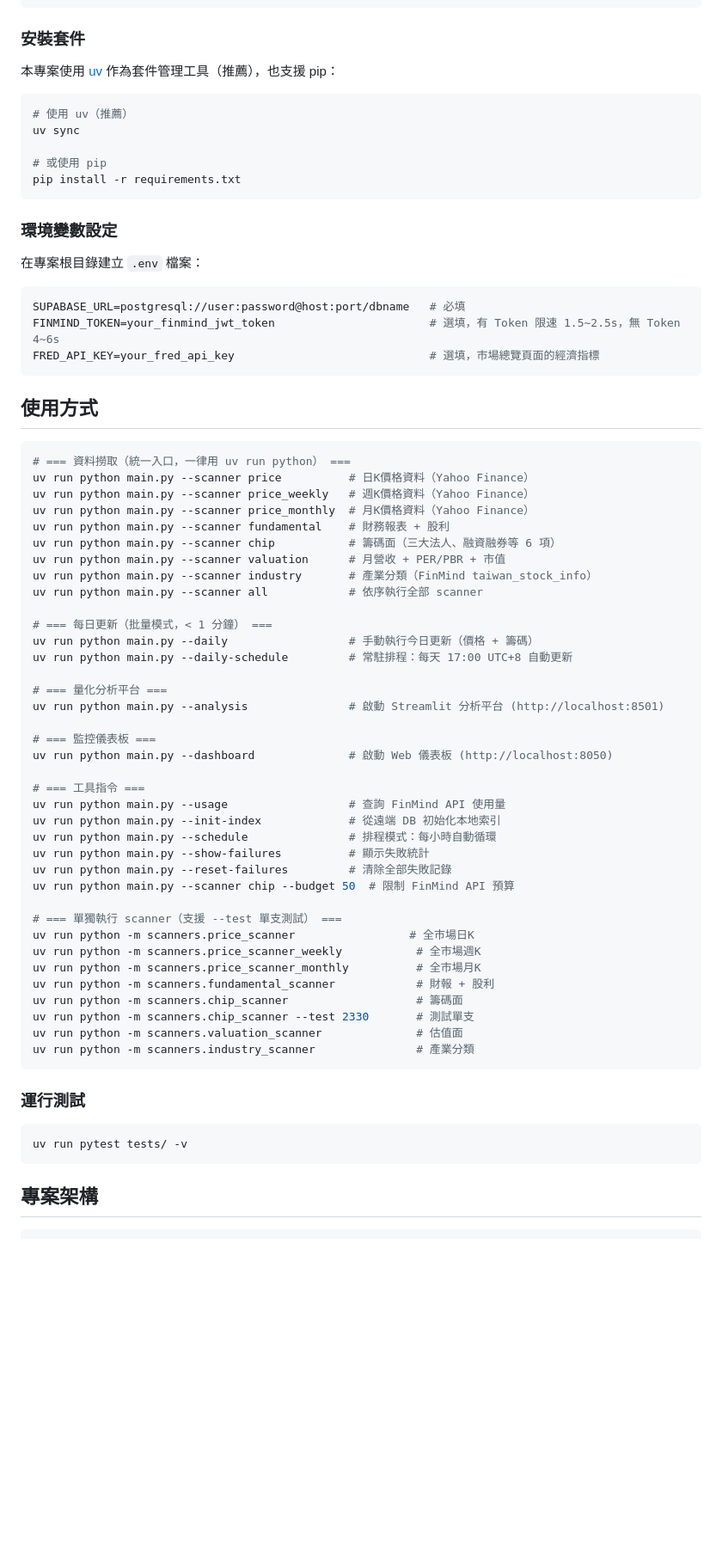
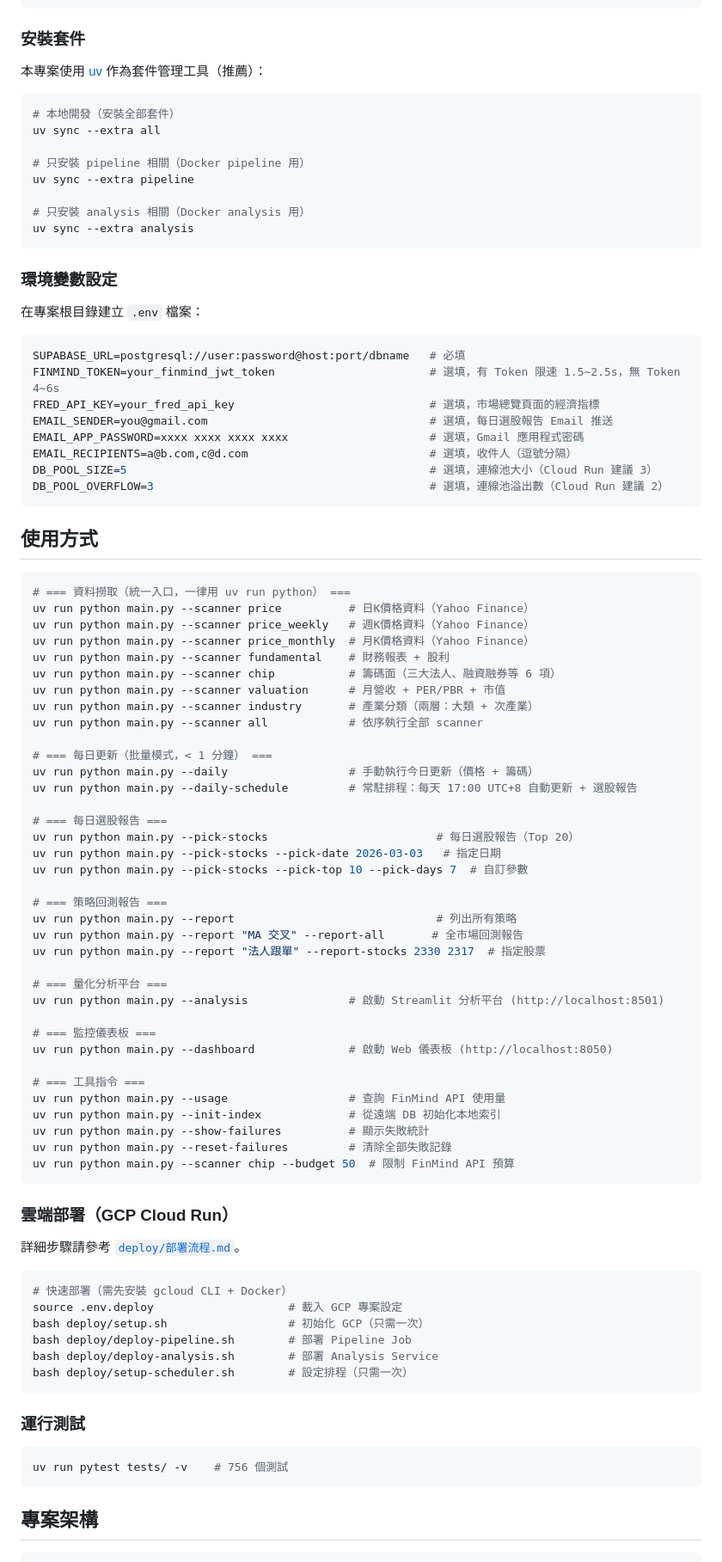
Before and after one commit to ken19960728ken/Stock_analysis, a Markdown page: README.md, the part around one of its changes. Shown at 86% size. GitHub-like rendering; blank space fills up the shorter version.

````diff
--- a/README.md
+++ b/README.md
@@ -45,14 +58,17 @@ cd Stock_analysis
 
 ### 安裝套件
 
-本專案使用 [uv](https://docs.astral.sh/uv/) 作為套件管理工具（推薦），也支援 pip：
+本專案使用 [uv](https://docs.astral.sh/uv/) 作為套件管理工具（推薦）：
 
 ```bash
-# 使用 uv（推薦）
-uv sync
+# 本地開發（安裝全部套件）
+uv sync --extra all
 
-# 或使用 pip
-pip install -r requirements.txt
+# 只安裝 pipeline 相關（Docker pipeline 用）
+uv sync --extra pipeline
+
+# 只安裝 analysis 相關（Docker analysis 用）
+uv sync --extra analysis
 ```
 
 ### 環境變數設定
@@ -63,6 +79,11 @@ pip install -r requirements.txt
 SUPABASE_URL=postgresql://user:password@host:port/dbname   # 必填
 FINMIND_TOKEN=your_finmind_jwt_token                       # 選填，有 Token 限速 1.5~2.5s，無 Token 4~6s
 FRED_API_KEY=your_fred_api_key                             # 選填，市場總覽頁面的經濟指標
+EMAIL_SENDER=you@gmail.com                                 # 選填，每日選股報告 Email 推送
+EMAIL_APP_PASSWORD=xxxx xxxx xxxx xxxx                     # 選填，Gmail 應用程式密碼
+EMAIL_RECIPIENTS=a@b.com,c@d.com                           # 選填，收件人（逗號分隔）
+DB_POOL_SIZE=5                                             # 選填，連線池大小（Cloud Run 建議 3）
+DB_POOL_OVERFLOW=3                                         # 選填，連線池溢出數（Cloud Run 建議 2）
 ```
 
 ## 使用方式
@@ -75,12 +96,22 @@ uv run python main.py --scanner price_monthly  # 月K價格資料（Yahoo Financ
 uv run python main.py --scanner fundamental    # 財務報表 + 股利
 uv run python main.py --scanner chip           # 籌碼面（三大法人、融資融券等 6 項）
 uv run python main.py --scanner valuation      # 月營收 + PER/PBR + 市值
-uv run python main.py --scanner industry       # 產業分類（FinMind taiwan_stock_info）
+uv run python main.py --scanner industry       # 產業分類（兩層：大類 + 次產業）
 uv run python main.py --scanner all            # 依序執行全部 scanner
 
 # === 每日更新（批量模式，< 1 分鐘） ===
 uv run python main.py --daily                  # 手動執行今日更新（價格 + 籌碼）
-uv run python main.py --daily-schedule         # 常駐排程：每天 17:00 UTC+8 自動更新
+uv run python main.py --daily-schedule         # 常駐排程：每天 17:00 UTC+8 自動更新 + 選股報告
+
+# === 每日選股報告 ===
+uv run python main.py --pick-stocks                         # 每日選股報告（Top 20）
+uv run python main.py --pick-stocks --pick-date 2026-03-03   # 指定日期
+uv run python main.py --pick-stocks --pick-top 10 --pick-days 7  # 自訂參數
+
+# === 策略回測報告 ===
+uv run python main.py --report                              # 列出所有策略
+uv run python main.py --report "MA 交叉" --report-all       # 全市場回測報告
+uv run python main.py --report "法人跟單" --report-stocks 2330 2317  # 指定股票
 
 # === 量化分析平台 ===
 uv run python main.py --analysis               # 啟動 Streamlit 分析平台 (http://localhost:8501)
@@ -91,26 +122,28 @@ uv run python main.py --dashboard              # 啟動 Web 儀表板 (http://lo
 # === 工具指令 ===
 uv run python main.py --usage                  # 查詢 FinMind API 使用量
 uv run python main.py --init-index             # 從遠端 DB 初始化本地索引
-uv run python main.py --schedule               # 排程模式：每小時自動循環
 uv run python main.py --show-failures          # 顯示失敗統計
 uv run python main.py --reset-failures         # 清除全部失敗記錄
 uv run python main.py --scanner chip --budget 50  # 限制 FinMind API 預算
+```
 
-# === 單獨執行 scanner（支援 --test 單支測試） ===
-uv run python -m scanners.price_scanner                 # 全市場日K
-uv run python -m scanners.price_scanner_weekly           # 全市場週K
-uv run python -m scanners.price_scanner_monthly          # 全市場月K
-uv run python -m scanners.fundamental_scanner            # 財報 + 股利
-uv run python -m scanners.chip_scanner                   # 籌碼面
-uv run python -m scanners.chip_scanner --test 2330       # 測試單支
-uv run python -m scanners.valuation_scanner              # 估值面
-uv run python -m scanners.industry_scanner               # 產業分類
+### 雲端部署（GCP Cloud Run）
+
+詳細步驟請參考 [`deploy/部署流程.md`](deploy/部署流程.md)。
+
+```bash
+# 快速部署（需先安裝 gcloud CLI + Docker）
+source .env.deploy                    # 載入 GCP 專案設定
+bash deploy/setup.sh                  # 初始化 GCP（只需一次）
+bash deploy/deploy-pipeline.sh        # 部署 Pipeline Job
+bash deploy/deploy-analysis.sh        # 部署 Analysis Service
+bash deploy/setup-scheduler.sh        # 設定排程（只需一次）
 ```
 
 ### 運行測試
 
 ```bash
-uv run pytest tests/ -v
+uv run pytest tests/ -v    # 756 個測試
 ```
 
 ## 專案架構
````
Also changed, not shown: other parts of README.md (+88 -65 lines).
